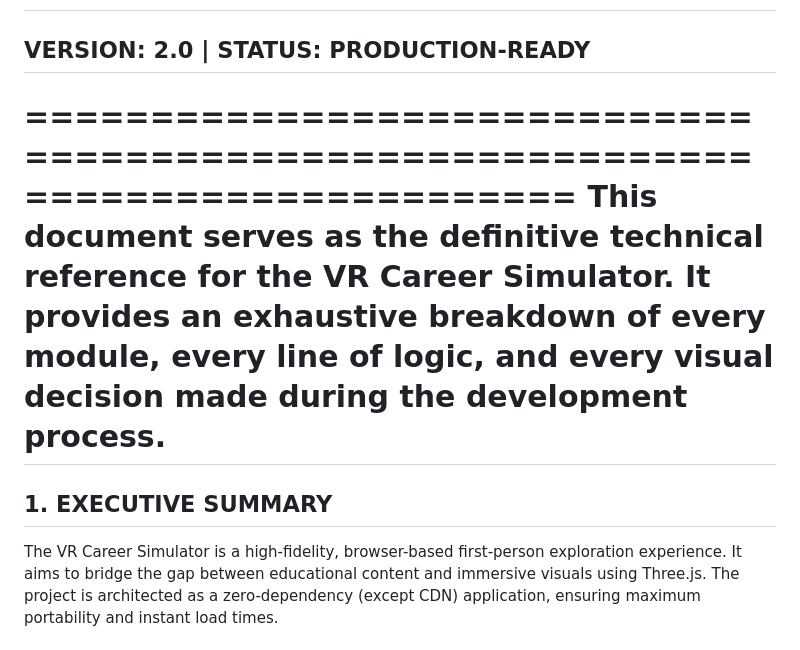
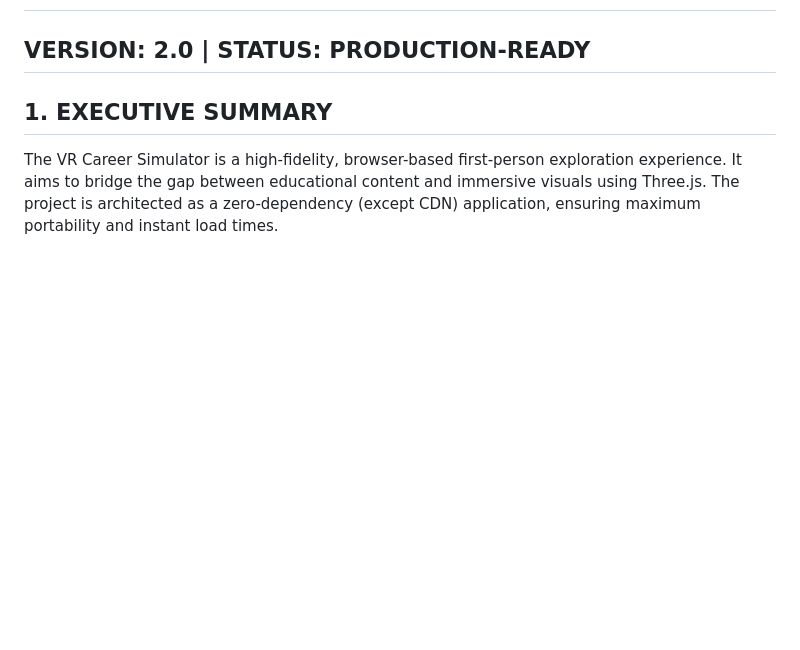
Before and after one commit to vikrantbasak15-lgtm/VR-CAREER-SIMULATOR, a Markdown page: README.md, the part around the change. Drawn GitHub-style; blank space fills up the shorter version.

Commit message:
READ.md
Removed introductory section from README.

```diff
--- a/README.md
+++ b/README.md
@@ -1,11 +1,5 @@
 # 🚀 VR CAREER SIMULATOR: THE COMPLETE ARCHITECTURAL CODEX
 ## VERSION: 2.0 | STATUS: PRODUCTION-READY
-
-================================================================================
-This document serves as the definitive technical reference for the VR Career Simulator.
-It provides an exhaustive breakdown of every module, every line of logic, and every
-visual decision made during the development process.
-================================================================================
 
 ## 1. EXECUTIVE SUMMARY
 The VR Career Simulator is a high-fidelity, browser-based first-person exploration
```
